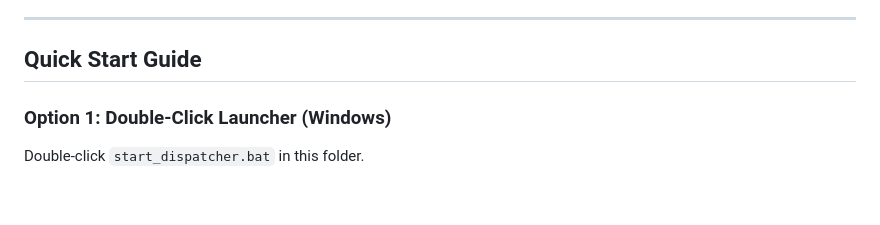
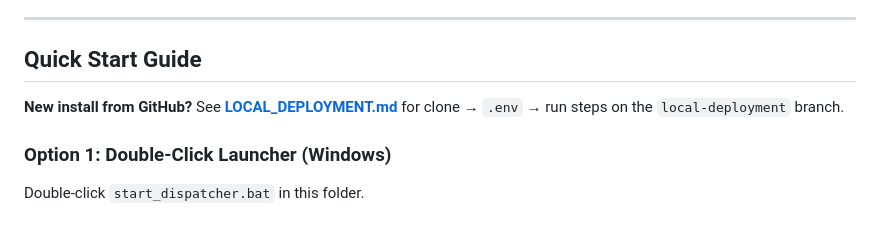
Before and after one commit to shajidalikhan/omnimail-dispatcher, a Markdown page: README.md, the part around the change. Rendered like a GitHub page; blank space fills up the shorter version.

```diff
--- a/README.md
+++ b/README.md
@@ -34,6 +34,8 @@
 ---
 
 ## Quick Start Guide
+
+**New install from GitHub?** See **[LOCAL_DEPLOYMENT.md](LOCAL_DEPLOYMENT.md)** for clone → `.env` → run steps on the `local-deployment` branch.
 
 ### Option 1: Double-Click Launcher (Windows)
 Double-click `start_dispatcher.bat` in this folder.
```
Also changed, not shown: LOCAL_DEPLOYMENT.md (added, +171 -0 lines).
